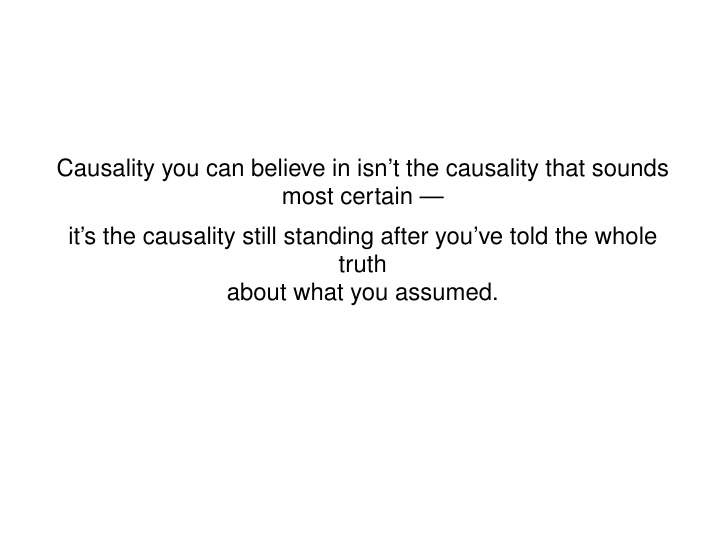
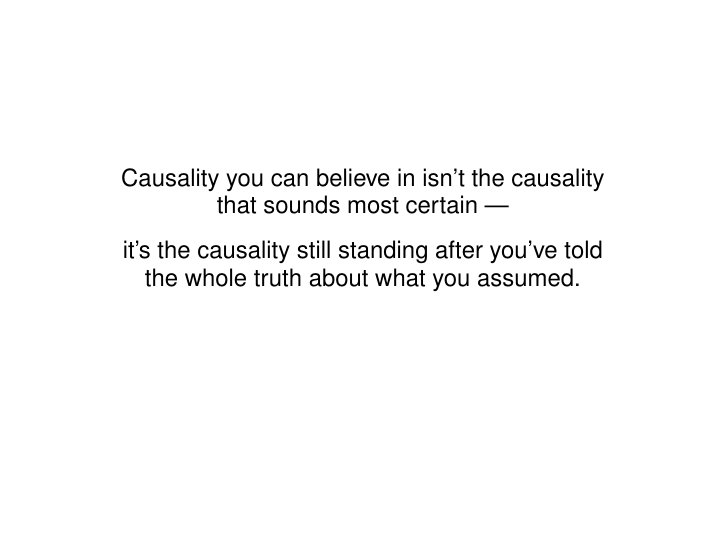
Before and after one commit to chadhazlett/chadhazlett.github.io, LaTeX slides (_keynote/safe-inference-slides.tex): page 70 of 70. Compiled offline with pdfLaTeX.

Commit message:
Fix closing-slide line breaks; point review PDFs to taiwan/safeinference
- Rebalance closing slide into two clean couplets (no orphaned "truth"); no
  wording change
- Notes: review PDFs now live in taiwan/safeinference/ (not Downloads)

Co-Authored-By: Claude Opus 4.8 (1M context) <noreply@anthropic.com>

```diff
--- a/_keynote/safe-inference-slides.tex
+++ b/_keynote/safe-inference-slides.tex
@@ -789,9 +789,10 @@ interval; it is the truest one. Short, hard stop.}
 \begin{frame}[plain]
 \centering\large
 % Flips the SICSS title "Causality you can believe in?"
-Causality you can believe in isn't the causality that sounds most certain ---\\[.5em]
-it's the causality still standing after you've told the whole truth\\
-about what you assumed.
+Causality you can believe in isn't the causality\\
+that sounds most certain ---\\[.7em]
+it's the causality still standing after you've told\\
+the whole truth about what you assumed.
 \end{frame}
 \note{Closing line --- flips the SICSS title ``Causality you can believe in?''. Land
 it word for word and stop. Do not add a thank-you sentence that steps on it --- let
```
Also changed, not shown: _keynote/safe-inference-notes.md (+3 -3 lines).
